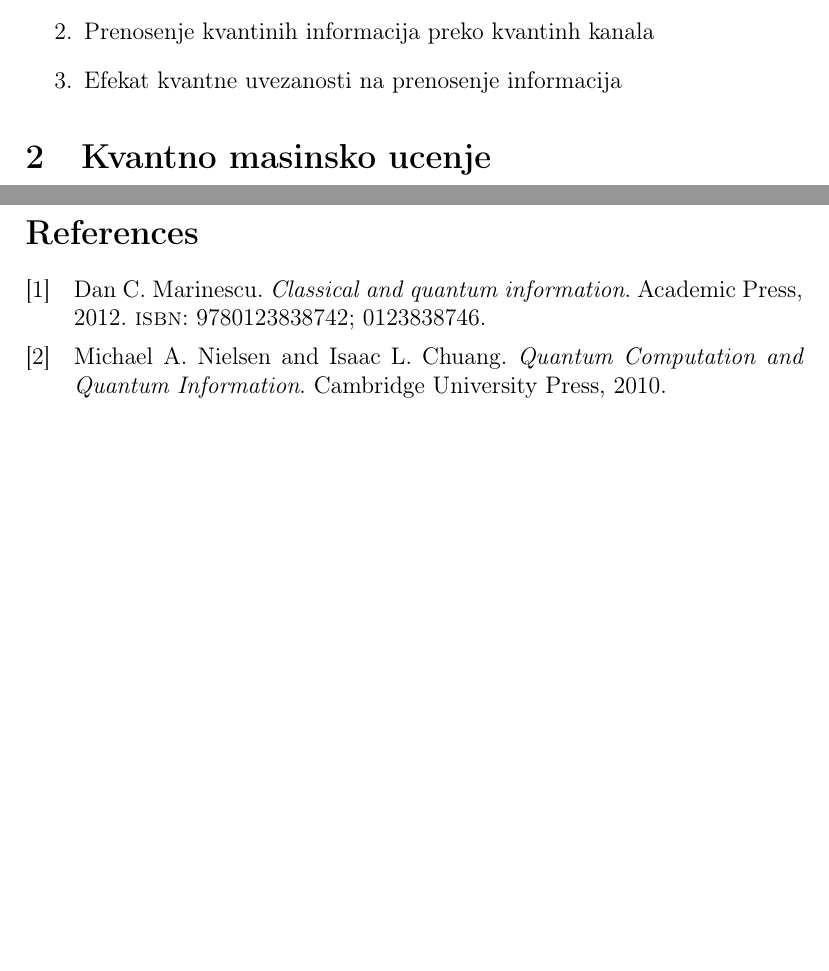
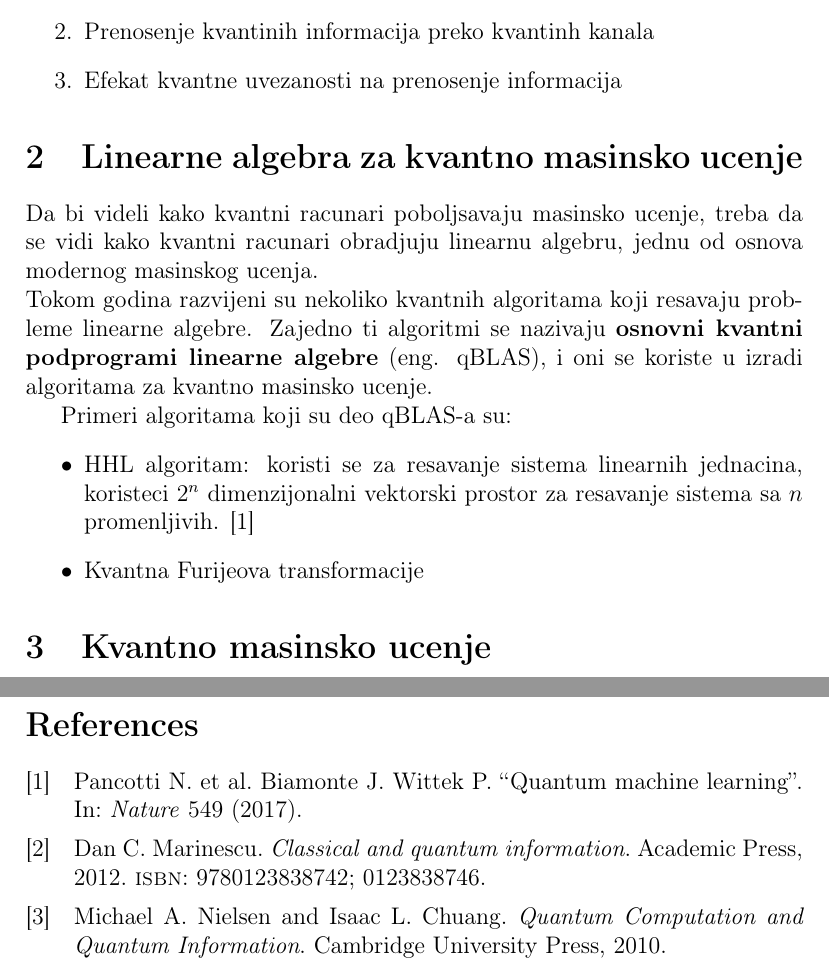
Before and after one commit to MilanBojic1999/Diplomski, a LaTeX document (main.tex): two parts of pages 6 and 7 of 7, joined at a grey line, cut so that both start at the same text, the shorter picture padded with empty space. Compiled offline with pdfLaTeX.

Commit message:
Linearna algebrea boi

```diff
--- a/main.tex
+++ b/main.tex
@@ -105,6 +105,19 @@ Kvantana teorija informacije se bavi:
     \item Prenosenje kvantinih informacija preko kvantinh kanala
     \item Efekat kvantne uvezanosti na prenosenje informacija
 \end{enumerate}
+\section{Linearne algebra za kvantno masinsko ucenje}
+Da bi videli kako kvantni racunari poboljsavaju masinsko ucenje, treba da se vidi kako kvantni racunari obradjuju linearnu algebru, jednu od osnova modernog masinskog ucenja. \\
+Tokom godina razvijeni su nekoliko kvantnih algoritama koji resavaju probleme linearne algebre.
+Zajedno ti algoritmi se nazivaju \textbf{osnovni kvantni podprogrami linearne algebre} (eng. qBLAS), i oni se koriste u izradi algoritama za kvantno masinsko ucenje.
+
+Primeri algoritama koji su deo qBLAS-a su:
+\begin{itemize}
+    \item HHL algoritam: koristi se za resavanje sistema linearnih jednacina, koristeci $2^n$ dimenzijonalni vektorski prostor
+        za resavanje sistema sa $n$ promenljivih. \cite{Quantum_machine_learning}
+    \item Kvantna Furijeova transformacije
+
+\end{itemize}
+
 \section{Kvantno masinsko ucenje}
 
 \newpage
```
Also changed, not shown: refx.bib (+8 -0 lines), main.pdf.
